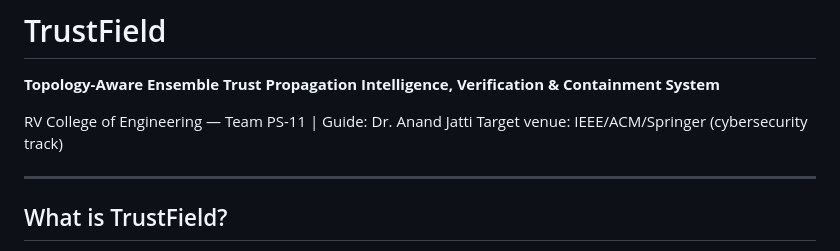
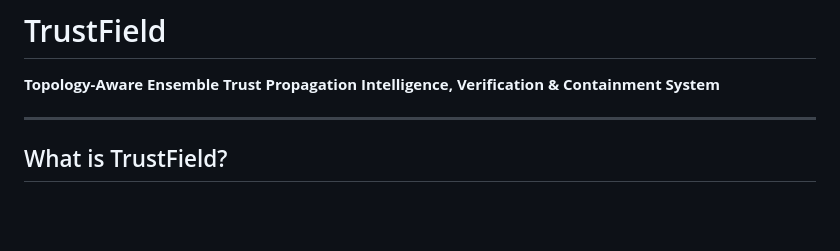
Before and after one commit to Hitme02/TrustField, a Markdown page: README.md, the part around the change. Rendered like a GitHub page; blank space fills up the shorter version.

```diff
--- a/README.md
+++ b/README.md
@@ -1,9 +1,6 @@
 # TrustField
 
 **Topology-Aware Ensemble Trust Propagation Intelligence, Verification & Containment System**
-
-RV College of Engineering — Team PS-11 | Guide: Dr. Anand Jatti
-Target venue: IEEE/ACM/Springer (cybersecurity track)
 
 ---
 
```
